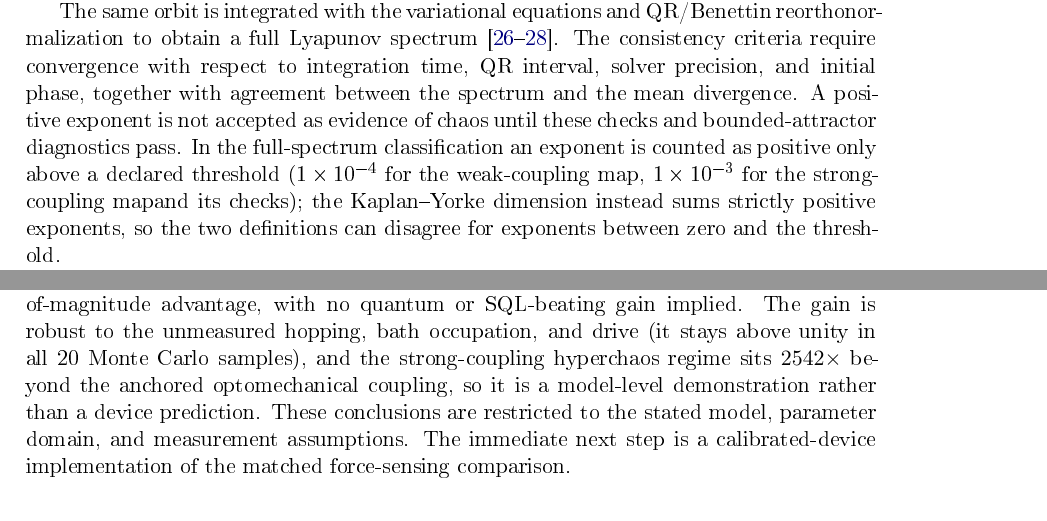
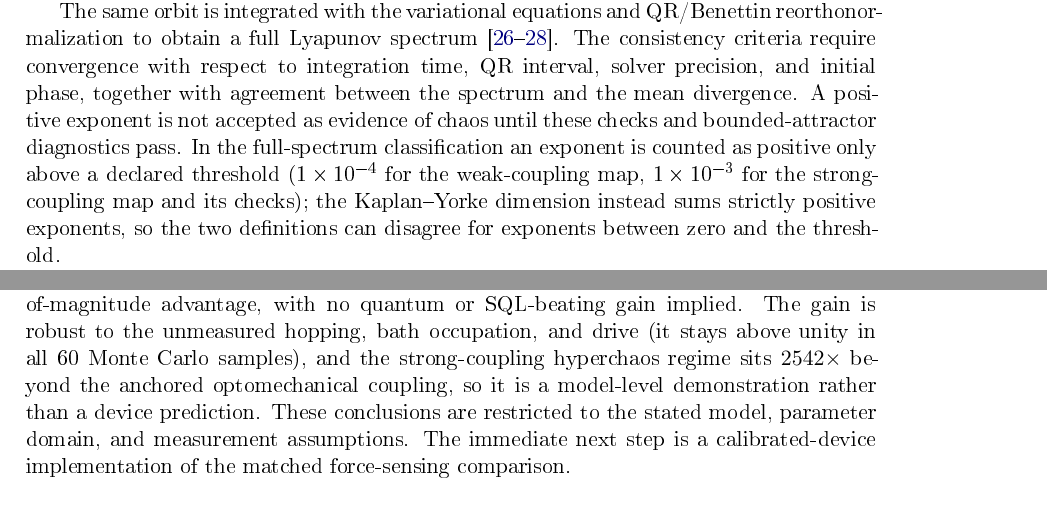
Before and after one commit to NanaEngo/floquet-chaos-synthetic-flux, a LaTeX document (submission_SciPost/SciPost_Chaos_Floquet_SyntheticFlux.tex): two parts of pages 4 and 16 of 20, joined at a grey line, cut so that both start at the same text. The pictures show the PDF file submission_SciPost/SciPost_Chaos_Floquet_SyntheticFlux.pdf that the author committed with the source.

Commit message:
Sync manuscript prose polish (typos + Monte Carlo count) with working repo
Correct "mapand" and "uncertainty.We" spacing and align the Conclusions'
Monte Carlo sample count (60) with the Results section and the
matched_fisher_uq.json artifact. AIP and SciPost sources + PDFs.

🤖 Generated with Codebuff
Co-Authored-By: Codebuff <noreply@codebuff.com>

```diff
--- a/submission_SciPost/SciPost_Chaos_Floquet_SyntheticFlux.tex
+++ b/submission_SciPost/SciPost_Chaos_Floquet_SyntheticFlux.tex
@@ -217,7 +217,7 @@ precision, and initial phase, together with agreement between the spectrum and t
 mean divergence. A positive exponent is not accepted as evidence of chaos until
 these checks and bounded-attractor diagnostics pass. In the full-spectrum
 classification an exponent is counted as positive only above a declared threshold
-(\num{1e-4} for the weak-coupling map, \num{1e-3} for the strong-coupling mapand its checks); the Kaplan--Yorke dimension instead sums strictly positive exponents,
+(\num{1e-4} for the weak-coupling map, \num{1e-3} for the strong-coupling map and its checks); the Kaplan--Yorke dimension instead sums strictly positive exponents,
 so the two definitions can disagree for exponents between zero and the threshold.
 
 Numerically, one-period integrations use the DOP853 solver with relative and
@@ -809,8 +809,7 @@ $\sim\SI{32}{\percent}$ (relative to the flux-off sensor) or $\sim\SI{16}{\perce
 (relative to the single-mode sensor) enhancement of the measurement Fisher
 information---a modest, order-unity effect rather than an order-of-magnitude
 advantage, with no quantum or SQL-beating gain implied. The gain is robust to
-the unmeasured hopping, bath occupation, and drive (it stays above unity in all
-\num{20} Monte Carlo samples), and the strong-coupling hyperchaos regime sits
+the unmeasured hopping, bath occupation, and drive (it stays above unity in all \num{60} Monte Carlo samples), and the strong-coupling hyperchaos regime sits
 $\num{2542}\times$ beyond the anchored optomechanical coupling, so it is a
 model-level demonstration rather than a device prediction. These conclusions are restricted to the stated model, parameter domain, and measurement
 assumptions. The immediate next step is a calibrated-device implementation of
```
Also changed, not shown: manuscript/Chaos_Floquet_SyntheticFlux.tex (+3 -4 lines), manuscript/Chaos_Floquet_SyntheticFlux.pdf, submission_SciPost/SciPost_Chaos_Floquet_SyntheticFlux.pdf, submission_SciPost/SciPost_Chaos_Floquet_SyntheticFlux.tex (2 more changed lines).
